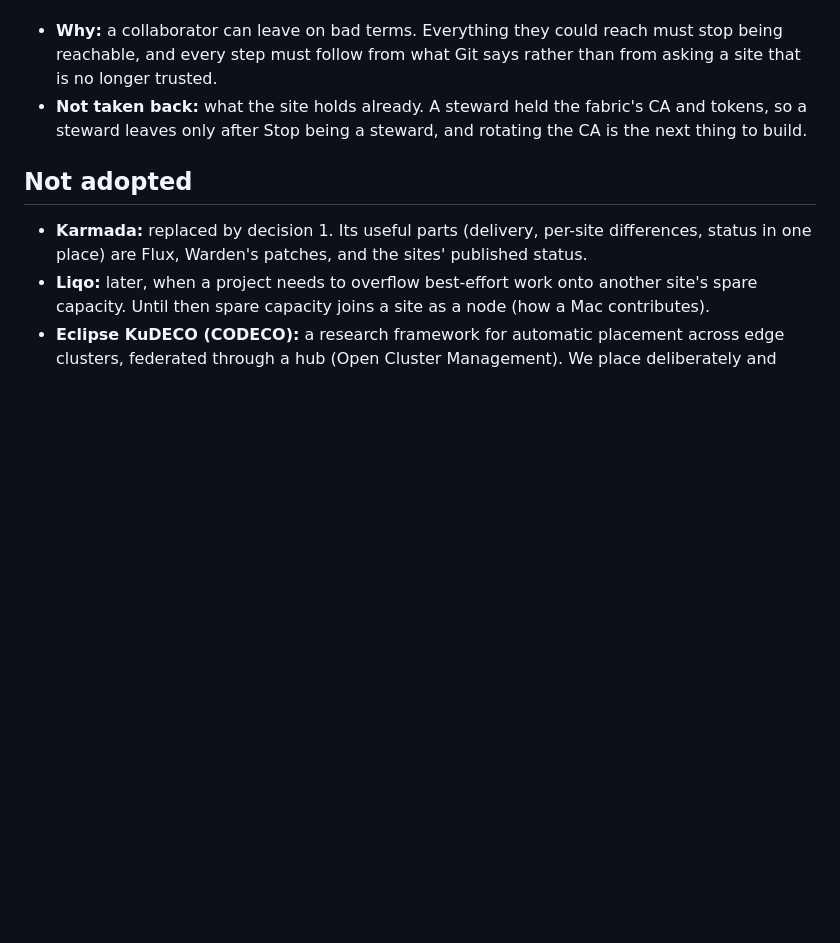
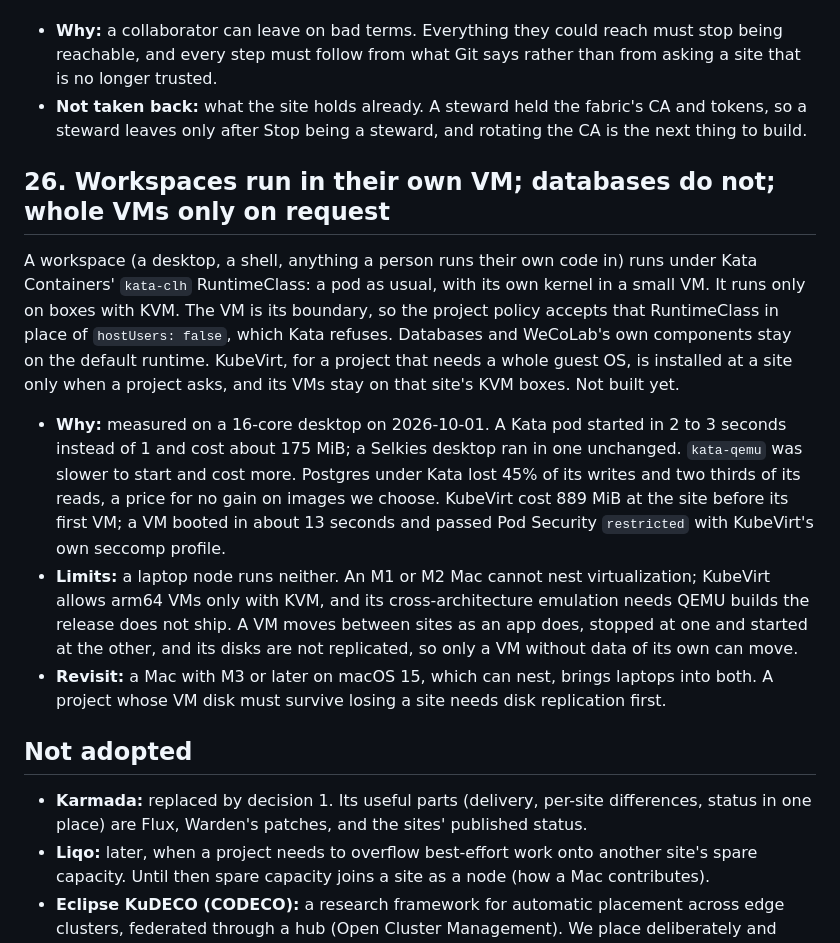
Before and after one commit to WeCoLabHQ/wecolab, a Markdown page: docs/decisions.md, the part around the change. Drawn GitHub-style; blank space fills up the shorter version.

Commit message:
Decision 26: workspaces run in their own VM; databases do not; whole VMs only on request

```diff
--- a/docs/decisions.md
+++ b/docs/decisions.md
@@ -307,6 +307,27 @@ would stop its archive.
 - **Not taken back:** what the site holds already. A steward held the fabric's CA and tokens, so a steward
   leaves only after Stop being a steward, and rotating the CA is the next thing to build.
 
+## 26. Workspaces run in their own VM; databases do not; whole VMs only on request
+
+A workspace (a desktop, a shell, anything a person runs their own code in) runs under Kata Containers'
+`kata-clh` RuntimeClass: a pod as usual, with its own kernel in a small VM. It runs only on boxes with
+KVM. The VM is its boundary, so the project policy accepts that RuntimeClass in place of `hostUsers:
+false`, which Kata refuses. Databases and WeCoLab's own components stay on the default runtime. KubeVirt,
+for a project that needs a whole guest OS, is installed at a site only when a project asks, and its VMs
+stay on that site's KVM boxes. Not built yet.
+
+- **Why:** measured on a 16-core desktop on 2026-10-01. A Kata pod started in 2 to 3 seconds instead of
+  1 and cost about 175 MiB; a Selkies desktop ran in one unchanged. `kata-qemu` was slower to start and
+  cost more. Postgres under Kata lost 45% of its writes and two thirds of its reads, a price for no gain
+  on images we choose. KubeVirt cost 889 MiB at the site before its first VM; a VM booted in about 13
+  seconds and passed Pod Security `restricted` with KubeVirt's own seccomp profile.
+- **Limits:** a laptop node runs neither. An M1 or M2 Mac cannot nest virtualization; KubeVirt allows
+  arm64 VMs only with KVM, and its cross-architecture emulation needs QEMU builds the release does not
+  ship. A VM moves between sites as an app does, stopped at one and started at the other, and its disks
+  are not replicated, so only a VM without data of its own can move.
+- **Revisit:** a Mac with M3 or later on macOS 15, which can nest, brings laptops into both. A project
+  whose VM disk must survive losing a site needs disk replication first.
+
 ## Not adopted
 
 - **Karmada:** replaced by decision 1. Its useful parts (delivery, per-site differences, status in one
```
Also changed, not shown: docs/security.md (+1 -1 lines).
